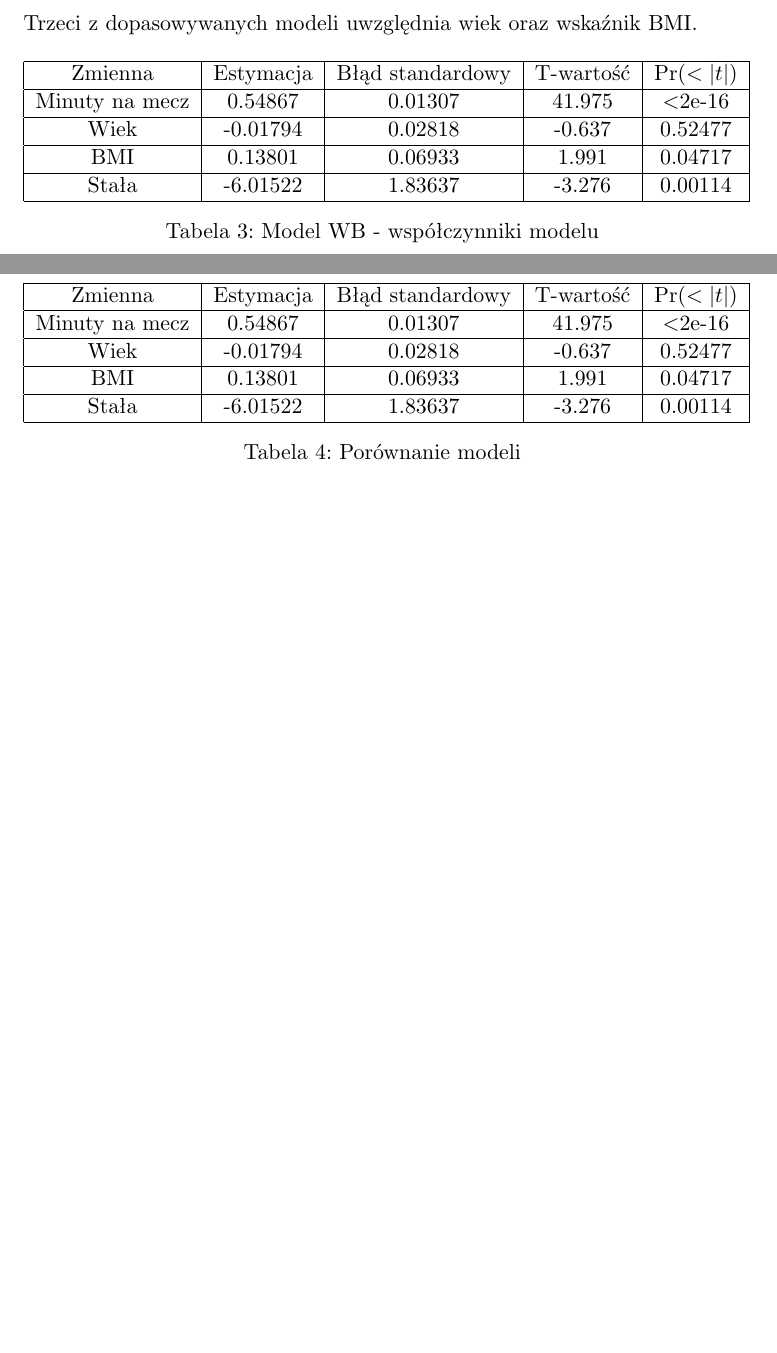
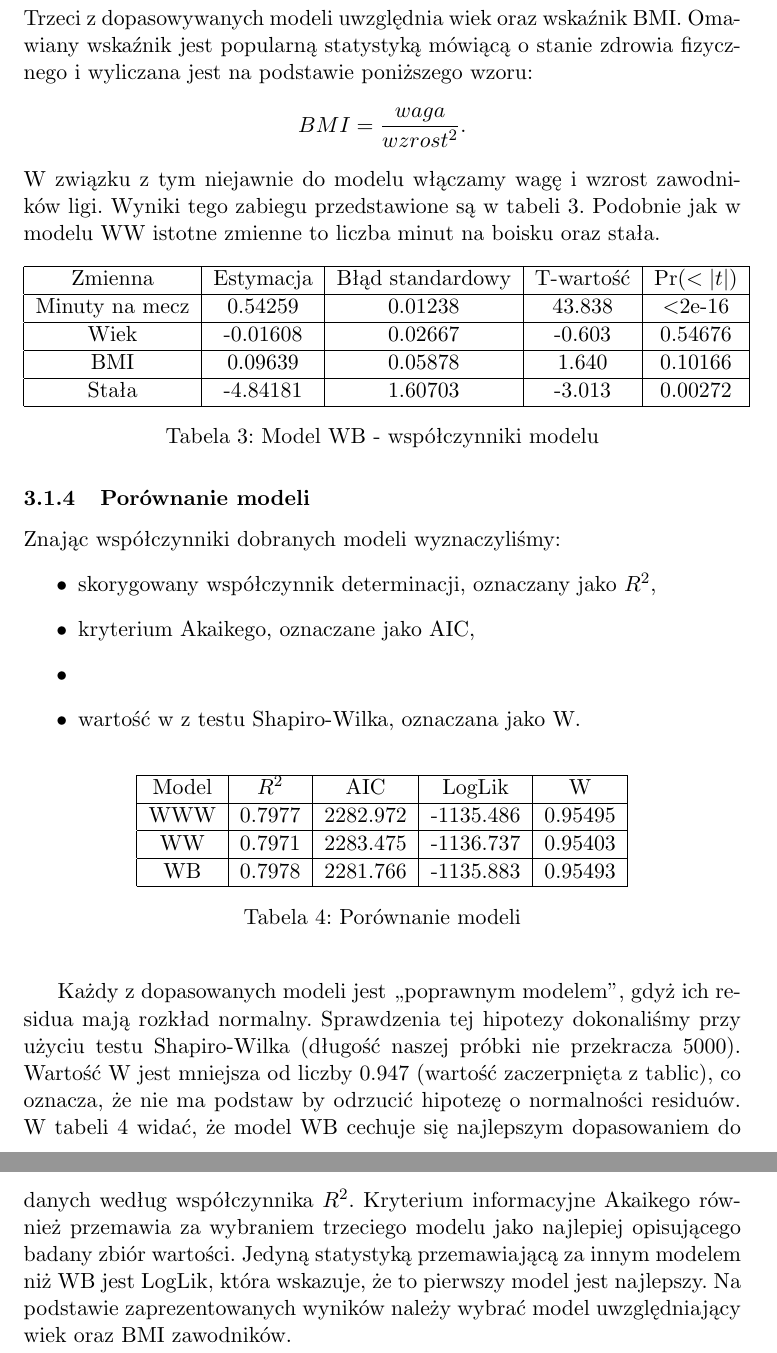
Before and after one commit to KamilZPWr/ModelsOfLinearRegression, a LaTeX document (raport.tex): two parts of pages 4 and 5 of 5 before the commit and two parts of pages 5 and 6 of 6 after it, joined at a grey line, cut so that both start at the same text, the shorter picture padded with empty space. Compiled offline with pdfLaTeX.

Commit message:
add description of first models

```diff
--- a/raport.tex
+++ b/raport.tex
@@ -92,31 +93,47 @@ Drugi z dopasowywanych modeli uwzględnia wiek oraz wagę zawodników.
 	\end{tabular}
 	\caption{Model WW - współczynniki modelu}
+	\label{model_ww}
 \end{table}
 
 \subsubsection{Model WB}
-Trzeci z dopasowywanych modeli uwzględnia wiek oraz wskaźnik BMI.
-
+Trzeci z dopasowywanych modeli uwzględnia wiek oraz wskaźnik BMI. Omawiany wskaźnik jest popularną statystyką mówiącą o stanie zdrowia fizycznego i wyliczana jest na podstawie poniższego wzoru:
+\begin{equation}
+BMI = \frac{waga}{wzrost^2}.
+\end{equation}
+W związku z tym niejawnie do modelu włączamy wagę i wzrost zawodników ligi. Wyniki tego zabiegu przedstawione są w tabeli \ref{model_wb}. Podobnie jak w modelu WW istotne zmienne to liczba minut na boisku oraz stała.
 \begin{table}[H]
 	\begin{tabular}{| c | c | c | c | c |}
 		\hline
 		Zmienna & Estymacja & Błąd standardowy & T-wartość & Pr$(<|t|)$\\ \hline
-		Minuty na mecz & 0.54867 & 0.01307 & 41.975 & $<$2e-16\\ \hline
-		Wiek & -0.01794 & 0.02818 & -0.637 & 0.52477\\ \hline
-		BMI & 0.13801 & 0.06933 & 1.991 & 0.04717\\ \hline
-		Stała & -6.01522 & 1.83637 & -3.276 & 0.00114\\ \hline
+		Minuty na mecz & 0.54259 & 0.01238 & 43.838 & $<$2e-16\\ \hline
+		Wiek & -0.01608 & 0.02667 & -0.603 & 0.54676\\ \hline
+		BMI & 0.09639 & 0.05878 & 1.640 & 0.10166\\ \hline
+		Stała & -4.84181 & 1.60703 & -3.013 & 0.00272\\ \hline
 	\end{tabular}
 	\caption{Model WB - współczynniki modelu}
+	\label{model_wb}
 \end{table}
 \subsubsection{Porównanie modeli}
+Znając współczynniki dobranych modeli wyznaczyliśmy:
+\begin{itemize}
+	\item skorygowany współczynnik determinacji, oznaczany jako $R^2$,
+	\item kryterium Akaikego, oznaczane jako AIC,
+	\item
+	\item wartość w z testu Shapiro-Wilka, oznaczana jako W.
+\end{itemize}
+
 \begin{table}[H]
+	\begin{center}
 	\begin{tabular}{| c | c | c | c | c |}
 		\hline
-		Zmienna & Estymacja & Błąd standardowy & T-wartość & Pr$(<|t|)$\\ \hline
-		Minuty na mecz & 0.54867 & 0.01307 & 41.975 & $<$2e-16\\ \hline
-		Wiek & -0.01794 & 0.02818 & -0.637 & 0.52477\\ \hline
-		BMI & 0.13801 & 0.06933 & 1.991 & 0.04717\\ \hline
-		Stała & -6.01522 & 1.83637 & -3.276 & 0.00114\\ \hline
+		Model & $R^2$ & AIC & LogLik & W\\ \hline
+		WWW & 0.7977 & 2282.972 & -1135.486 & 0.95495\\ \hline
+		WW & 0.7971 & 2283.475 & -1136.737 & 0.95403\\ \hline
+		WB & 0.7978 & 2281.766 & -1135.883 & 0.95493\\ \hline
 	\end{tabular}
 	\caption{Porównanie modeli}
+	\label{porownanie_modeli_w}
+\end{center}
 \end{table}
+Każdy z dopasowanych modeli jest ,,poprawnym modelem'', gdyż ich residua mają rozkład normalny. Sprawdzenia tej hipotezy dokonaliśmy przy użyciu testu Shapiro-Wilka (długość naszej próbki nie przekracza 5000). Wartość W jest mniejsza od liczby 0.947 (wartość zaczerpnięta z tablic), co oznacza, że nie ma podstaw by odrzucić hipotezę o normalności residuów. W tabeli \ref{porownanie_modeli_w} widać, że model WB cechuje się najlepszym dopasowaniem do danych według współczynnika $R^2$. Kryterium informacyjne Akaikego również przemawia za wybraniem trzeciego modelu jako najlepiej opisującego badany zbiór wartości. Jedyną statystyką przemawiającą za innym modelem niż WB jest LogLik, która wskazuje, że to pierwszy model jest najlepszy. Na podstawie zaprezentowanych wyników należy wybrać model uwzględniający wiek oraz BMI zawodników.
 \end{document}
```
Also changed, not shown: raport.pdf, raport.tex (23 more changed lines), 4 other files.
